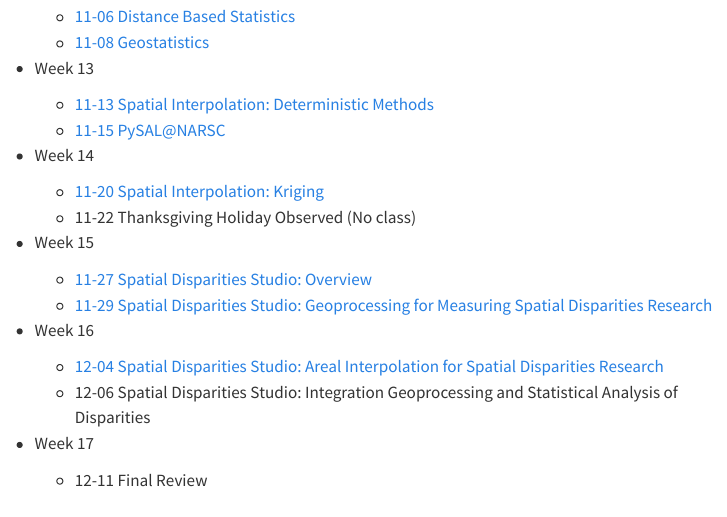
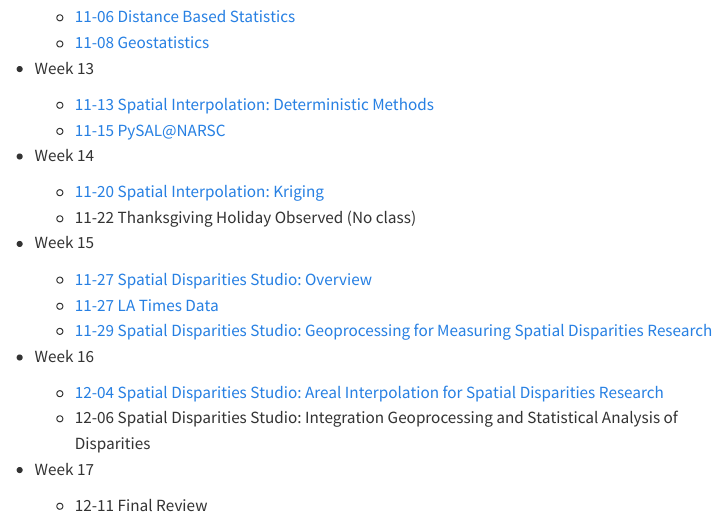
Before and after one commit to sjsrey/385f23, a Quarto document (lectures/index.qmd): the page in a window 1100 px wide, from 1140 px down. Rendered offline with R 4.5, knitr and Pandoc in place of Quarto, with nearby package versions; menus at the side of the page are left out.

Commit message:
clean la times

```diff
--- a/lectures/index.qmd
+++ b/lectures/index.qmd
@@ -83,6 +83,7 @@ format:
 - Week 15
 
   - [11-27 Spatial Disparities Studio: Overview](week-15/2023-11-27-studio-disparities-overview.qmd)
+  - [11-27 LA Times Data](week-15/2023-11-27-latimes.ipynb)
   - [11-29 Spatial Disparities Studio: Geoprocessing for Measuring Spatial Disparities
     Research](week-15/2023-11-29-disparities_studio-geoprocessing.ipynb)
 
```
Also changed, not shown: 3 other files.
